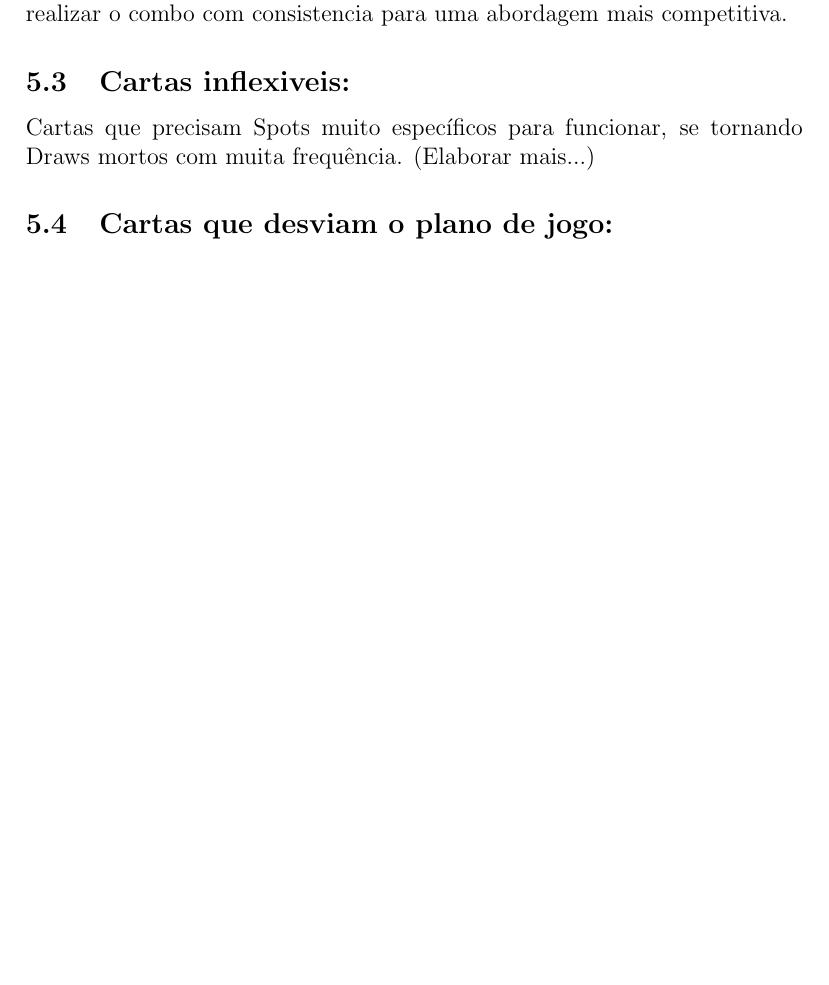
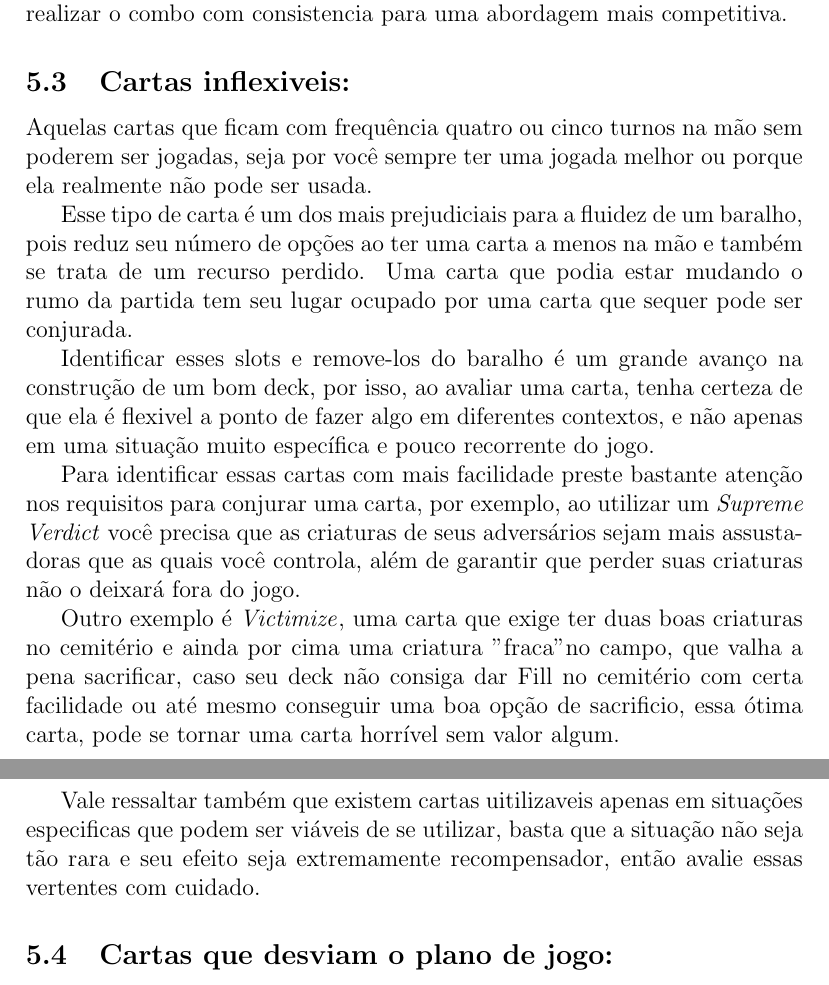
Before and after one commit to BrunoBour/MTG-DeckBuildingTeory, a LaTeX document (main.tex, which reads SubArticles/InstaCuts.tex): part of page 9 of 27 before the commit and two parts of pages 9 and 10 of 28 after it, the two joined at a grey line, cut so that both start at the same text, the shorter picture padded with empty space. Compiled offline with pdfLaTeX.

Commit message:
update section

```diff
--- a/SubArticles/InstaCuts.tex
+++ b/SubArticles/InstaCuts.tex
@@ -19,7 +19,12 @@ Caso seja do seu prazer incluir combos no baralho, opte por utilizar cartas que
 
 
 \subsection{Cartas inflexiveis:}
-Cartas que precisam Spots muito específicos para funcionar, se tornando Draws mortos com muita frequência. (Elaborar mais...)
+Aquelas cartas que ficam com frequência quatro ou cinco turnos na mão sem poderem ser jogadas, seja por você sempre ter uma jogada melhor ou porque ela realmente não pode ser usada.
+Esse tipo de carta é um dos mais prejudiciais para a fluidez de um baralho, pois reduz seu número de opções ao ter uma carta a menos na mão e também se trata de um recurso perdido. Uma carta que podia estar mudando o rumo da partida tem seu lugar ocupado por uma carta que sequer pode ser conjurada.
+Identificar esses slots e remove-los do baralho é um grande avanço na construção de um bom deck, por isso, ao avaliar uma carta, tenha certeza de que ela é flexivel a ponto de fazer algo em diferentes contextos, e não apenas em uma situação muito específica e pouco recorrente do jogo.
+Para identificar essas cartas com mais facilidade preste bastante atenção nos requisitos para conjurar uma carta, por exemplo, ao utilizar um \card{Supreme Verdict} você precisa que as criaturas de seus adversários sejam mais assustadoras que as quais você controla, além de garantir que perder suas criaturas não o deixará fora do jogo.
+Outro exemplo é \card{Victimize}, uma carta que exige ter duas boas criaturas no cemitério e ainda por cima uma criatura "fraca" no campo, que valha a pena sacrificar, caso seu deck não consiga dar Fill no cemitério com certa facilidade ou até mesmo conseguir uma boa opção de sacrificio, essa ótima carta, pode se tornar uma carta horrível sem valor algum.
+Vale ressaltar também que existem cartas uitilizaveis apenas em situações especificas que podem ser viáveis de se utilizar, basta que a situação não seja tão rara e seu efeito seja extremamente recompensador, então avalie essas vertentes com cuidado.
 
 \subsection{Cartas que desviam o plano de jogo:}
 Com certeza todo jogador evita utilizar cartas que não sinergizam com o deck, ninguém colocaria um \card{Ezuri, Renegade Leader} em um deck de Goblins, mas mais do que isso é necessário observar seu plano de jogo e o Tempo em que seu deck funciona para evitar cartas que desviam dessas ideias.
```
